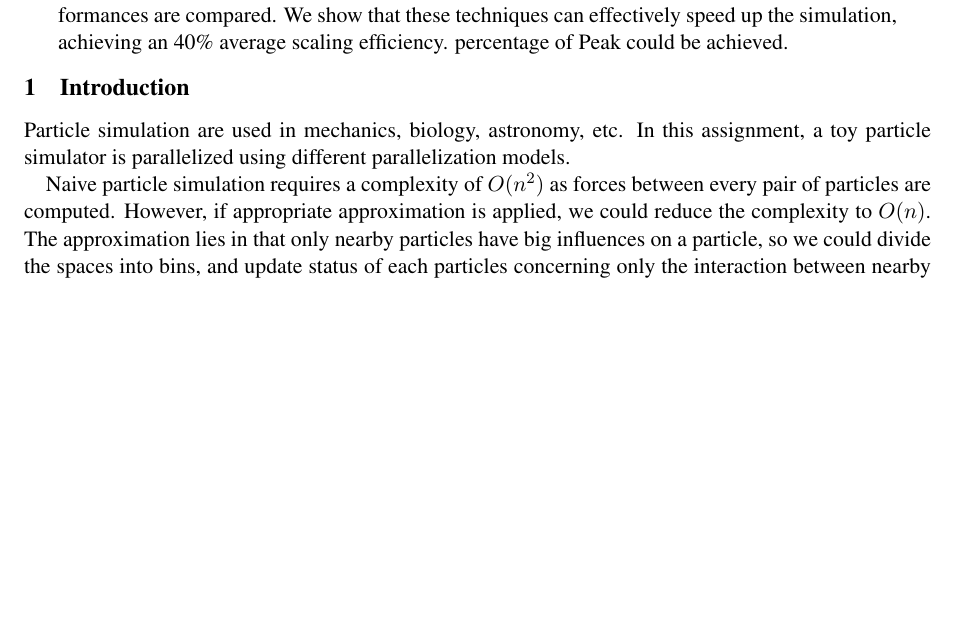
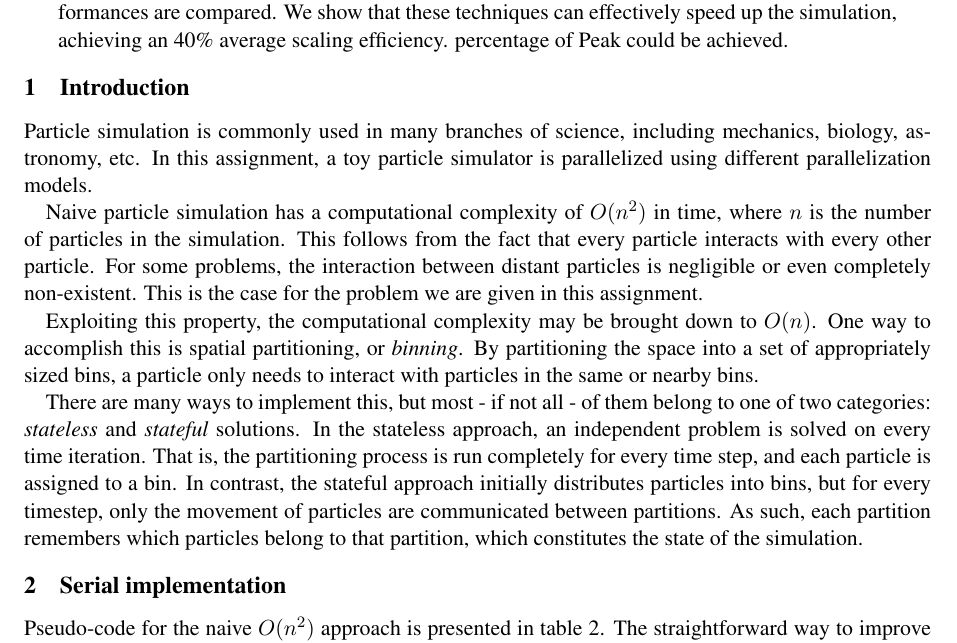
Before and after one commit to Andlon/cs267-hw2, a LaTeX paper (report/report.tex): part of page 1 of 5 before the commit and part of page 1 of 6 after it, cut so that both start at the same text, the shorter picture padded with empty space. Compiled offline with pdfLaTeX.

Commit message:
Fleshed out introduction of report

```diff
--- a/report/report.tex
+++ b/report/report.tex
@@ -26,6 +26,7 @@
 \usepackage{textcomp}
 \usepackage{graphicx}
 \usepackage{enumitem}
+\usepackage{placeins}
 \restylefloat{table}
 
 \lstset{
@@ -74,13 +75,16 @@ percentage of Peak could be achieved.
 \end{abstract}
 
 \section{Introduction}
-Particle simulation are used in mechanics, biology, astronomy, etc. In this assignment, a toy particle simulator is
-parallelized using different parallelization models.
+Particle simulation is commonly used in many branches of science, including mechanics, biology, astronomy, etc. In this assignment, a toy particle simulator is parallelized using different parallelization models.
 
-Naive particle simulation requires a complexity of $O(n^2)$ as forces between every pair of particles are computed.
-However, if appropriate approximation is applied, we could reduce the complexity to $O(n)$. The approximation lies in
-that only nearby particles have big influences on a particle, so we could divide the spaces into bins, and
-update status of each particles concerning only the interaction between nearby bins.
+Naive particle simulation has a computational complexity of $O(n^2)$ in time, where $n$ is the number of particles in the simulation. This follows from the fact that every particle interacts with every other particle. For some problems, the interaction between distant particles is negligible or even completely non-existent. This is the case for the problem we are given in this assignment.
+
+Exploiting this property, the computational complexity may be brought down to $O(n)$. One way to accomplish this is spatial partitioning, or \emph{binning}. By partitioning the space into a set of appropriately sized bins, a particle only needs to interact with particles in the same or nearby bins.
+
+There are many ways to implement this, but most - if not all - of them belong to one of two categories: \emph{stateless} and \emph{stateful} solutions. In the stateless approach, an independent problem is solved on every time iteration. That is, the partitioning process is run completely for every time step, and each particle is assigned to a bin. In contrast, the stateful approach initially distributes particles into bins, but for every timestep, only the movement of particles are communicated between partitions. As such, each partition remembers which particles belong to that partition, which constitutes the state of the simulation.
+
+\section{Serial implementation}
+Pseudo-code for the naive $O(n^2)$ approach is presented in table \ref{tab:naive}. The straightforward way to improve on this by means of spatial partitioning is conceptually quite simple, and illustrated in table \ref{tab:serial}.
 
 \begin{table}[htb]
   \centering
```
Also changed, not shown: report/report.tex (2 more changed lines).
